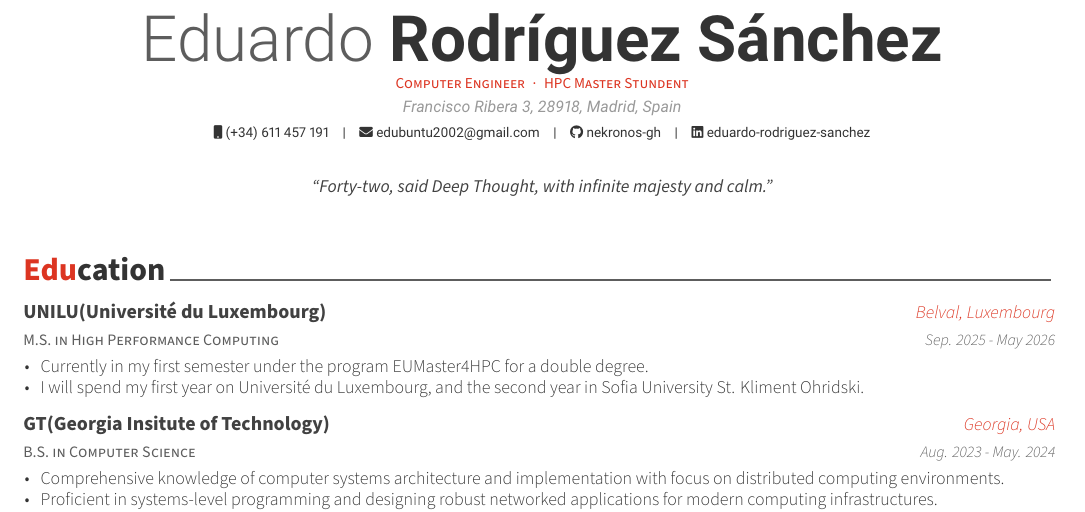
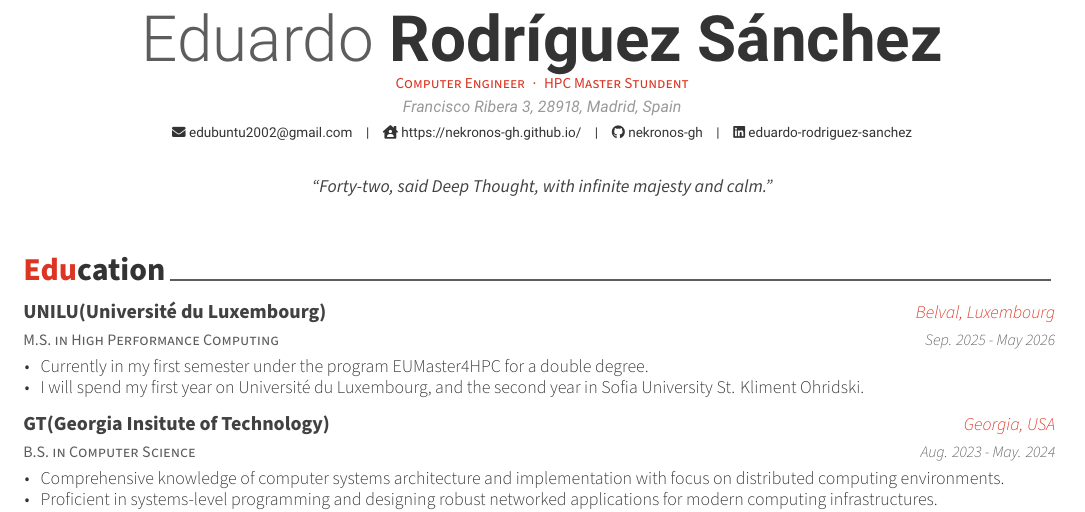
Before and after one commit to nekronos-gh/CV, a LaTeX CV (cv.tex): part of page 1 of 2, cut so that both start at the same text. Compiled offline with XeLaTeX.

Commit message:
Add homepage

```diff
--- a/cv.tex
+++ b/cv.tex
@@ -56,11 +56,11 @@
 \position{Computer Engineer{\enskip\cdotp\enskip}HPC Master Stundent}
 \address{Francisco Ribera 3, 28918, Madrid, Spain}
 
-\mobile{(+34) 611 457 191}
 \email{edubuntu2002@gmail.com}
 % \dateofbirth{August 17th, 2002}
 \github{nekronos-gh}
 \linkedin{eduardo-rodriguez-sanchez}
+\homepage{https://nekronos-gh.github.io/}
 % \gitlab{gitlab-id}
 % \stackoverflow{SO-id}{SO-name}
 % \twitter{@twit}
```
Also changed, not shown: cv.pdf.
